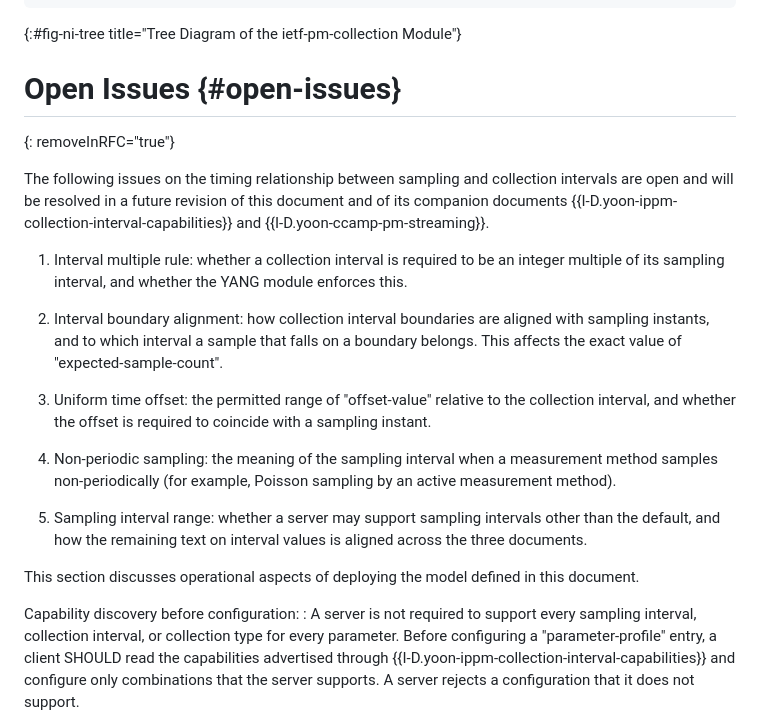
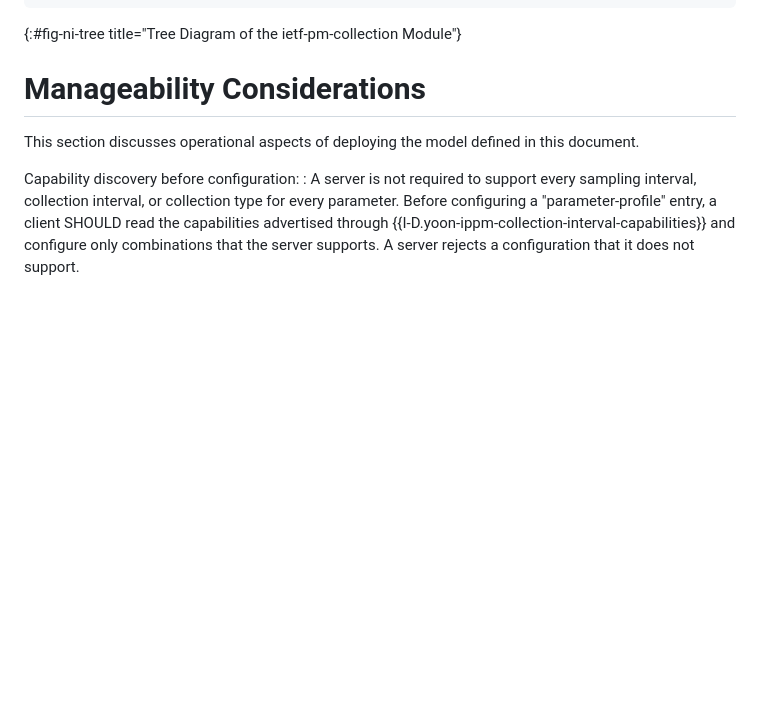
Before and after one commit to binyeongyoon-ietf/ietf-pm-streaming, a Markdown page: draft-yoon-ippm-collection-measure.md, the part around one of its changes. Rendered like a GitHub page; blank space fills up the shorter version.

Commit message:
Prepare ccamp-08 and ippm-01 submissions
- collection-measure: remove the Open Issues section and restore the
  Manageability Considerations heading that was dropped with it
- ccamp-pm-streaming: add contributors, matching the two ippm drafts
- All three drafts: rewrap 11 XML example lines so the rendered text
  stays within 72 columns (no change to example values)

Co-Authored-By: Claude Opus 5.5 <noreply@anthropic.com>

```diff
--- a/draft-yoon-ippm-collection-measure.md
+++ b/draft-yoon-ippm-collection-measure.md
@@ -1546,35 +1549,7 @@ module: ietf-pm-collection
 ~~~~
 {:#fig-ni-tree title="Tree Diagram of the ietf-pm-collection Module"}
 
-# Open Issues {#open-issues}
-{: removeInRFC="true"}
-
-The following issues on the timing relationship between sampling and
-collection intervals are open and will be resolved in a future
-revision of this document and of its companion documents
-{{I-D.yoon-ippm-collection-interval-capabilities}} and
-{{I-D.yoon-ccamp-pm-streaming}}.
-
-1. Interval multiple rule: whether a collection interval is required
-   to be an integer multiple of its sampling interval, and whether
-   the YANG module enforces this.
-
-2. Interval boundary alignment: how collection interval boundaries
-   are aligned with sampling instants, and to which interval a
-   sample that falls on a boundary belongs.  This affects the exact
-   value of "expected-sample-count".
-
-3. Uniform time offset: the permitted range of "offset-value"
-   relative to the collection interval, and whether the offset is
-   required to coincide with a sampling instant.
-
-4. Non-periodic sampling: the meaning of the sampling interval when
-   a measurement method samples non-periodically (for example,
-   Poisson sampling by an active measurement method).
-
-5. Sampling interval range: whether a server may support sampling
-   intervals other than the default, and how the remaining text on
-   interval values is aligned across the three documents.
+# Manageability Considerations
 
 This section discusses operational aspects of deploying the model
 defined in this document.
```
Also changed, not shown: other parts of draft-yoon-ippm-collection-measure.md (+6 -3 lines), draft-yoon-ccamp-pm-streaming.md (+24 -5 lines), draft-yoon-ippm-collection-interval-capabilities.md (+6 -3 lines).
